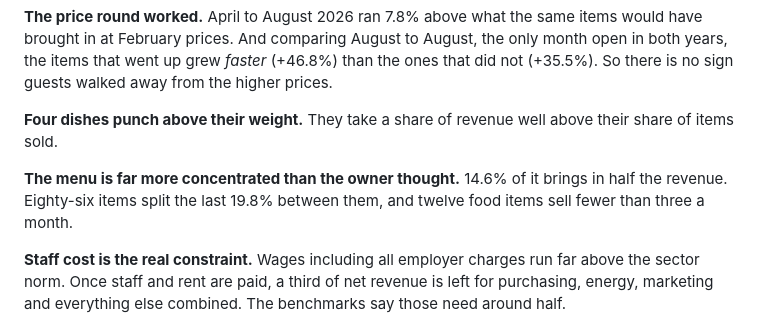
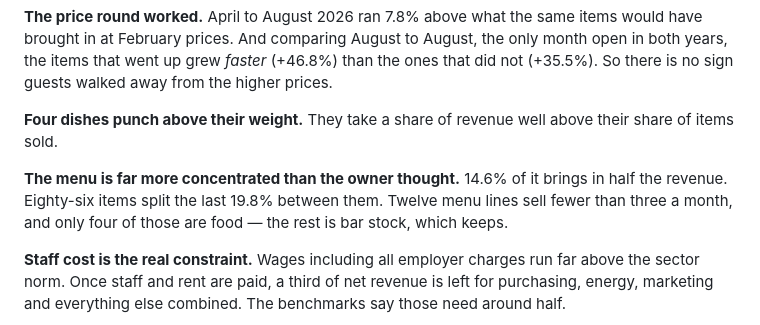
Before and after one commit to sahandhaghighi/cafe-restaurant-analysis, a Markdown page: README.md, the part around the change. Drawn GitHub-style.

Commit message:
Fix low-selling items: 12 menu lines, only four of them food

```diff
--- a/README.md
+++ b/README.md
@@ -95,9 +95,9 @@ there is no sign guests walked away from the higher prices.
 **Four dishes punch above their weight.** They take a share of revenue well above their share
 of items sold.
 
-**The menu is far more concentrated than the owner thought.** 14.6% of it brings in half the
-revenue. Eighty-six items split the last 19.8% between them, and twelve food items sell fewer
-than three a month.
+**The menu is far more concentrated than the owner thought.** 14.6% of it brings in half the revenue.
+Eighty-six items split the last 19.8% between them. Twelve menu lines sell fewer than three a month,
+and only four of those are food — the rest is bar stock, which keeps.
 
 **Staff cost is the real constraint.** Wages including all employer charges run far above the
 sector norm. Once staff and rent are paid, a third of net revenue is left for purchasing,
```
